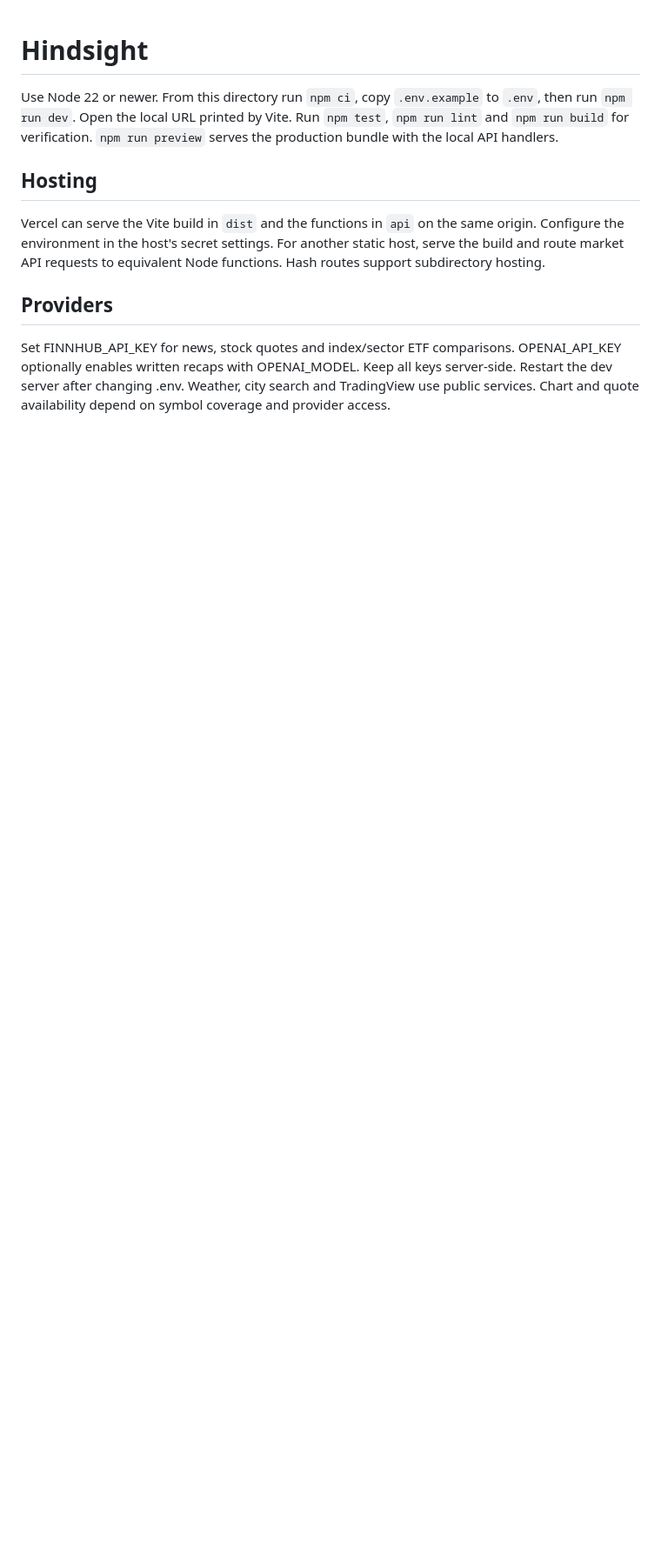
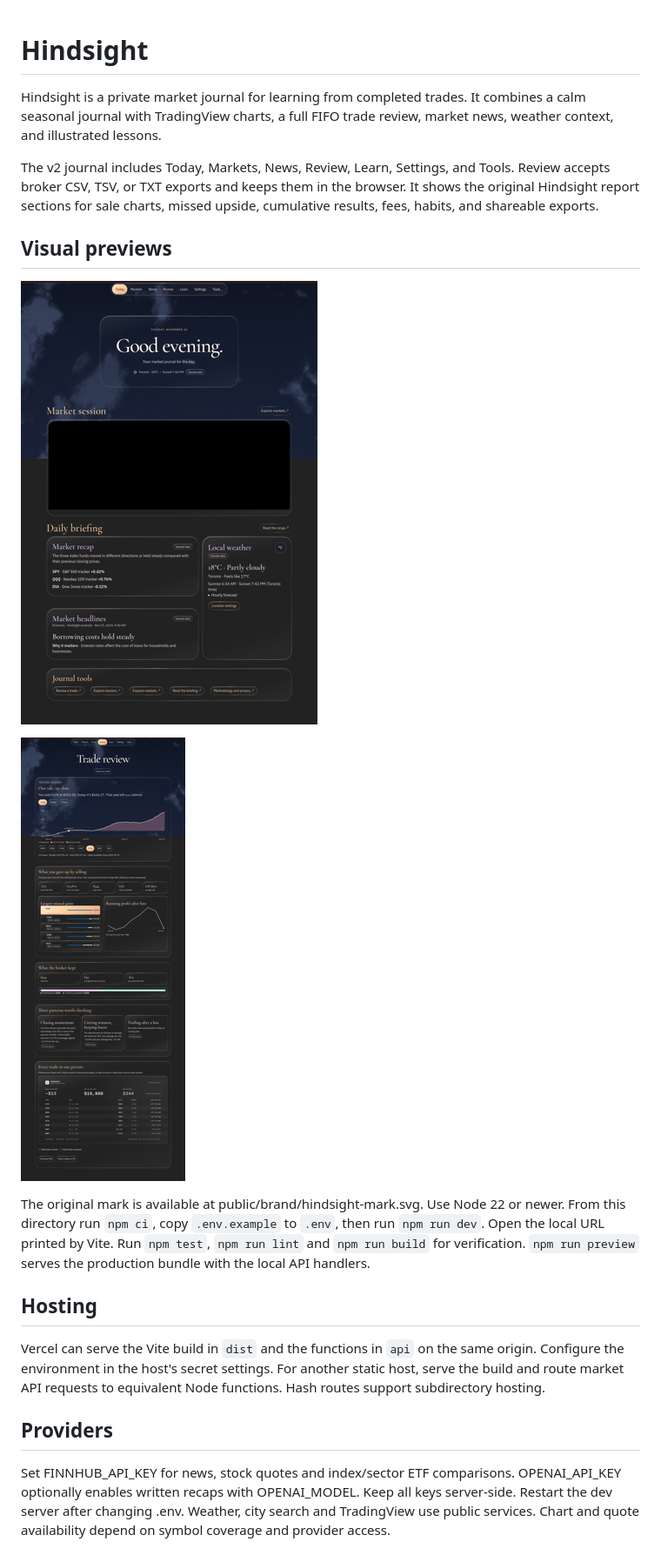
Before and after one commit to plinluu/hindsight, a Markdown page: README.md, the part around the change. Shown at 87% size. GitHub-like rendering; pictures changed too: docs/screenshots/review-glass-theme.png (added), docs/screenshots/today-glass-theme.png (added); blank space fills up the shorter version.

Commit message:
Publish Hindsight v2 journal website

```diff
--- a/README.md
+++ b/README.md
@@ -1,4 +1,16 @@
 # Hindsight
+
+Hindsight is a private market journal for learning from completed trades. It combines a calm seasonal journal with TradingView charts, a full FIFO trade review, market news, weather context, and illustrated lessons.
+
+The v2 journal includes Today, Markets, News, Review, Learn, Settings, and Tools. Review accepts broker CSV, TSV, or TXT exports and keeps them in the browser. It shows the original Hindsight report sections for sale charts, missed upside, cumulative results, fees, habits, and shareable exports.
+
+## Visual previews
+
+![Today glass theme](docs/screenshots/today-glass-theme.png)
+
+![Review glass theme](docs/screenshots/review-glass-theme.png)
+
+The original mark is available at public/brand/hindsight-mark.svg.
 Use Node 22 or newer. From this directory run `npm ci`, copy `.env.example` to `.env`, then run `npm run dev`. Open the local URL printed by Vite.
 Run `npm test`, `npm run lint` and `npm run build` for verification. `npm run preview` serves the production bundle with the local API handlers.
 ## Hosting
```
Also changed, not shown: 1 other file.
